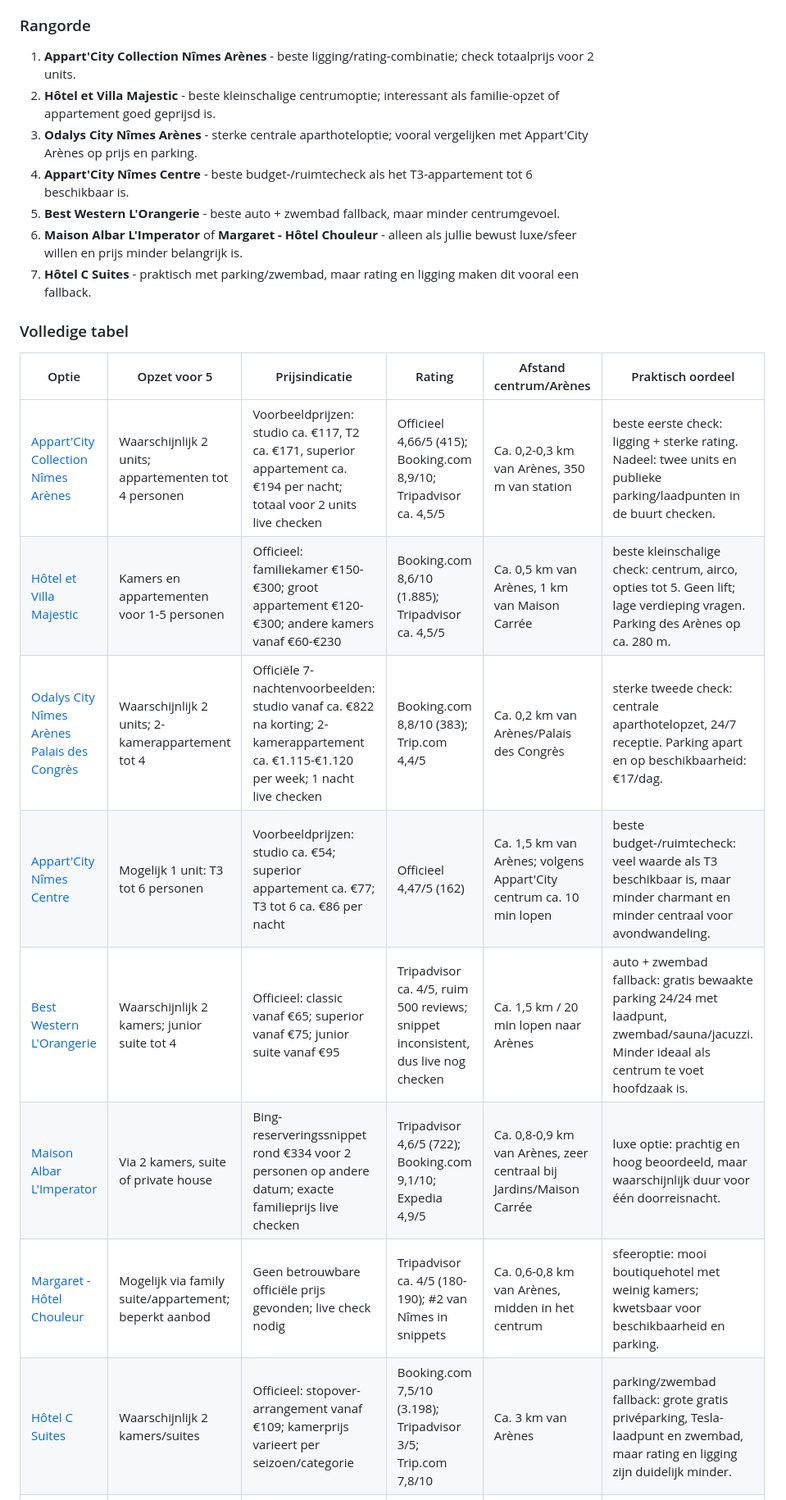
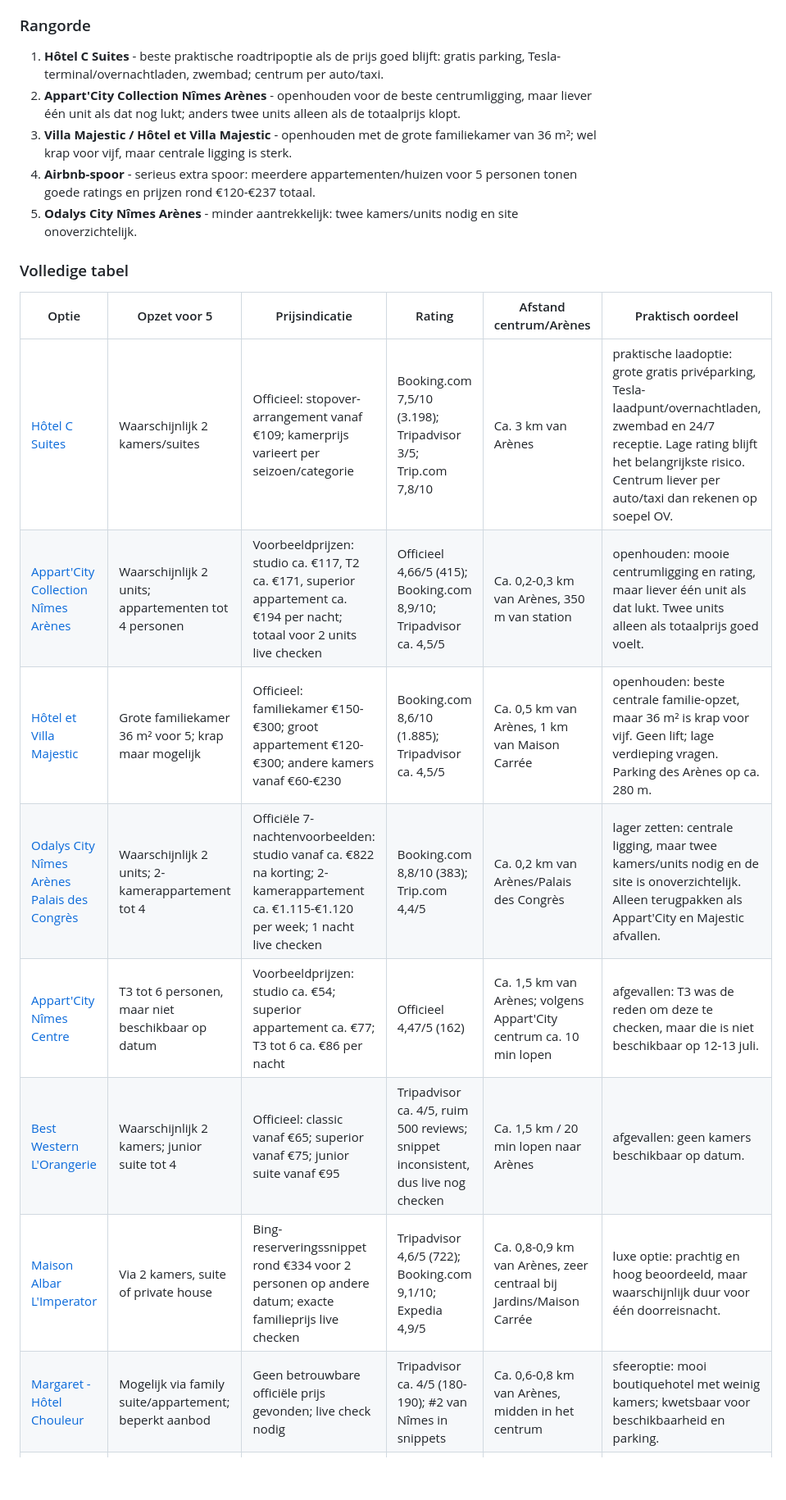
Before and after one commit to jpaarhuis/vakantie-2026, a Markdown page: docs/locations/nimes-pont-du-gard.md, the part around one of its changes. Shown at 82% size. Drawn GitHub-style; blank space fills up the shorter version.

Commit message:
Refine Nimes accommodation shortlist

```diff
--- a/docs/locations/nimes-pont-du-gard.md
+++ b/docs/locations/nimes-pont-du-gard.md
@@ -71,24 +71,22 @@ Gecheckt op 30 mei 2026 op officiële hotel-/aparthotelbronnen waar mogelijk. Pr
 
 ### Rangorde
 
-1. **Appart'City Collection Nîmes Arènes** - beste ligging/rating-combinatie; check totaalprijs voor 2 units.
-2. **Hôtel et Villa Majestic** - beste kleinschalige centrumoptie; interessant als familie-opzet of appartement goed geprijsd is.
-3. **Odalys City Nîmes Arènes** - sterke centrale aparthoteloptie; vooral vergelijken met Appart'City Arènes op prijs en parking.
-4. **Appart'City Nîmes Centre** - beste budget-/ruimtecheck als het T3-appartement tot 6 beschikbaar is.
-5. **Best Western L'Orangerie** - beste auto + zwembad fallback, maar minder centrumgevoel.
-6. **Maison Albar L'Imperator** of **Margaret - Hôtel Chouleur** - alleen als jullie bewust luxe/sfeer willen en prijs minder belangrijk is.
-7. **Hôtel C Suites** - praktisch met parking/zwembad, maar rating en ligging maken dit vooral een fallback.
+1. **Hôtel C Suites** - beste praktische roadtripoptie als de prijs goed blijft: gratis parking, Tesla-terminal/overnachtladen, zwembad; centrum per auto/taxi.
+2. **Appart'City Collection Nîmes Arènes** - openhouden voor de beste centrumligging, maar liever één unit als dat nog lukt; anders twee units alleen als de totaalprijs klopt.
+3. **Villa Majestic / Hôtel et Villa Majestic** - openhouden met de grote familiekamer van 36 m²; wel krap voor vijf, maar centrale ligging is sterk.
+4. **Airbnb-spoor** - serieus extra spoor: meerdere appartementen/huizen voor 5 personen tonen goede ratings en prijzen rond €120-€237 totaal.
+5. **Odalys City Nîmes Arènes** - minder aantrekkelijk: twee kamers/units nodig en site onoverzichtelijk.
 
 ### Volledige tabel
 
 | Optie | Opzet voor 5 | Prijsindicatie | Rating | Afstand centrum/Arènes | Praktisch oordeel |
 |---|---|---|---|---|---|
-| [Appart'City Collection Nîmes Arènes](https://www.appartcity.com/en/destinations/france/occitania/nimes/nimes-arenes) | Waarschijnlijk 2 units; appartementen tot 4 personen | Voorbeeldprijzen: studio ca. €117, T2 ca. €171, superior appartement ca. €194 per nacht; totaal voor 2 units live checken | Officieel 4,66/5 (415); Booking.com 8,9/10; Tripadvisor ca. 4,5/5 | Ca. 0,2-0,3 km van Arènes, 350 m van station | <span class="status-ok">beste eerste check:</span> ligging + sterke rating. Nadeel: twee units en publieke parking/laadpunten in de buurt checken. |
-| [Hôtel et Villa Majestic](https://www.hotel-majestic-nimes.com/en/) | Kamers en appartementen voor 1-5 personen | Officieel: familiekamer €150-€300; groot appartement €120-€300; andere kamers vanaf €60-€230 | Booking.com 8,6/10 (1.885); Tripadvisor ca. 4,5/5 | Ca. 0,5 km van Arènes, 1 km van Maison Carrée | <span class="status-ok">beste kleinschalige check:</span> centrum, airco, opties tot 5. Geen lift; lage verdieping vragen. Parking des Arènes op ca. 280 m. |
-| [Odalys City Nîmes Arènes Palais des Congrès](https://www.odalys-vacances.com/location-mer/languedoc-roussillon/nimes/odalys-city-nimes-arenes-palais-des-congres.html) | Waarschijnlijk 2 units; 2-kamerappartement tot 4 | Officiële 7-nachtenvoorbeelden: studio vanaf ca. €822 na korting; 2-kamerappartement ca. €1.115-€1.120 per week; 1 nacht live checken | Booking.com 8,8/10 (383); Trip.com 4,4/5 | Ca. 0,2 km van Arènes/Palais des Congrès | <span class="status-check">sterke tweede check:</span> centrale aparthotelopzet, 24/7 receptie. Parking apart en op beschikbaarheid: €17/dag. |
-| [Appart'City Nîmes Centre](https://www.appartcity.com/fr/destinations/france/occitanie/nimes/nimes-centre) | Mogelijk 1 unit: T3 tot 6 personen | Voorbeeldprijzen: studio ca. €54; superior appartement ca. €77; T3 tot 6 ca. €86 per nacht | Officieel 4,47/5 (162) | Ca. 1,5 km van Arènes; volgens Appart'City centrum ca. 10 min lopen | <span class="status-check">beste budget-/ruimtecheck:</span> veel waarde als T3 beschikbaar is, maar minder charmant en minder centraal voor avondwandeling. |
-| [Best Western L'Orangerie](https://www.hotel-orangerie.fr/en) | Waarschijnlijk 2 kamers; junior suite tot 4 | Officieel: classic vanaf €65; superior vanaf €75; junior suite vanaf €95 | Tripadvisor ca. 4/5, ruim 500 reviews; snippet inconsistent, dus live nog checken | Ca. 1,5 km / 20 min lopen naar Arènes | <span class="status-check">auto + zwembad fallback:</span> gratis bewaakte parking 24/24 met laadpunt, zwembad/sauna/jacuzzi. Minder ideaal als centrum te voet hoofdzaak is. |
+| [Hôtel C Suites](https://www.hotel-c-suites.com/) | Waarschijnlijk 2 kamers/suites | Officieel: stopover-arrangement vanaf €109; kamerprijs varieert per seizoen/categorie | Booking.com 7,5/10 (3.198); Tripadvisor 3/5; Trip.com 7,8/10 | Ca. 3 km van Arènes | <span class="status-ok">praktische laadoptie:</span> grote gratis privéparking, Tesla-laadpunt/overnachtladen, zwembad en 24/7 receptie. Lage rating blijft het belangrijkste risico. Centrum liever per auto/taxi dan rekenen op soepel OV. |
+| [Appart'City Collection Nîmes Arènes](https://www.appartcity.com/en/destinations/france/occitania/nimes/nimes-arenes) | Waarschijnlijk 2 units; appartementen tot 4 personen | Voorbeeldprijzen: studio ca. €117, T2 ca. €171, superior appartement ca. €194 per nacht; totaal voor 2 units live checken | Officieel 4,66/5 (415); Booking.com 8,9/10; Tripadvisor ca. 4,5/5 | Ca. 0,2-0,3 km van Arènes, 350 m van station | <span class="status-check">openhouden:</span> mooie centrumligging en rating, maar liever één unit als dat lukt. Twee units alleen als totaalprijs goed voelt. |
+| [Hôtel et Villa Majestic](https://www.hotel-majestic-nimes.com/en/) | Grote familiekamer 36 m² voor 5; krap maar mogelijk | Officieel: familiekamer €150-€300; groot appartement €120-€300; andere kamers vanaf €60-€230 | Booking.com 8,6/10 (1.885); Tripadvisor ca. 4,5/5 | Ca. 0,5 km van Arènes, 1 km van Maison Carrée | <span class="status-check">openhouden:</span> beste centrale familie-opzet, maar 36 m² is krap voor vijf. Geen lift; lage verdieping vragen. Parking des Arènes op ca. 280 m. |
+| [Odalys City Nîmes Arènes Palais des Congrès](https://www.odalys-vacances.com/location-mer/languedoc-roussillon/nimes/odalys-city-nimes-arenes-palais-des-congres.html) | Waarschijnlijk 2 units; 2-kamerappartement tot 4 | Officiële 7-nachtenvoorbeelden: studio vanaf ca. €822 na korting; 2-kamerappartement ca. €1.115-€1.120 per week; 1 nacht live checken | Booking.com 8,8/10 (383); Trip.com 4,4/5 | Ca. 0,2 km van Arènes/Palais des Congrès | <span class="status-risk">lager zetten:</span> centrale ligging, maar twee kamers/units nodig en de site is onoverzichtelijk. Alleen terugpakken als Appart'City en Majestic afvallen. |
+| [Appart'City Nîmes Centre](https://www.appartcity.com/fr/destinations/france/occitanie/nimes/nimes-centre) | T3 tot 6 personen, maar niet beschikbaar op datum | Voorbeeldprijzen: studio ca. €54; superior appartement ca. €77; T3 tot 6 ca. €86 per nacht | Officieel 4,47/5 (162) | Ca. 1,5 km van Arènes; volgens Appart'City centrum ca. 10 min lopen | <span class="status-risk">afgevallen:</span> T3 was de reden om deze te checken, maar die is niet beschikbaar op 12-13 juli. |
+| [Best Western L'Orangerie](https://www.hotel-orangerie.fr/en) | Waarschijnlijk 2 kamers; junior suite tot 4 | Officieel: classic vanaf €65; superior vanaf €75; junior suite vanaf €95 | Tripadvisor ca. 4/5, ruim 500 reviews; snippet inconsistent, dus live nog checken | Ca. 1,5 km / 20 min lopen naar Arènes | <span class="status-risk">afgevallen:</span> geen kamers beschikbaar op datum. |
 | [Maison Albar L'Imperator](https://www.maison-albar-hotels-l-imperator.com/en/) | Via 2 kamers, suite of private house | Bing-reserveringssnippet rond €334 voor 2 personen op andere datum; exacte familieprijs live checken | Tripadvisor 4,6/5 (722); Booking.com 9,1/10; Expedia 4,9/5 | Ca. 0,8-0,9 km van Arènes, zeer centraal bij Jardins/Maison Carrée | <span class="status-risk">luxe optie:</span> prachtig en hoog beoordeeld, maar waarschijnlijk duur voor één doorreisnacht. |
 | [Margaret - Hôtel Chouleur](https://www.margaret-hotelchouleur.com/en/) | Mogelijk via family suite/appartement; beperkt aanbod | Geen betrouwbare officiële prijs gevonden; live check nodig | Tripadvisor ca. 4/5 (180-190); #2 van Nîmes in snippets | Ca. 0,6-0,8 km van Arènes, midden in het centrum | <span class="status-risk">sfeeroptie:</span> mooi boutiquehotel met weinig kamers; kwetsbaar voor beschikbaarheid en parking. |
-| [Hôtel C Suites](https://www.hotel-c-suites.com/) | Waarschijnlijk 2 kamers/suites | Officieel: stopover-arrangement vanaf €109; kamerprijs varieert per seizoen/categorie | Booking.com 7,5/10 (3.198); Tripadvisor 3/5; Trip.com 7,8/10 | Ca. 3 km van Arènes | <span class="status-risk">parking/zwembad fallback:</span> grote gratis privéparking, Tesla-laadpunt en zwembad, maar rating en ligging zijn duidelijk minder. |
 | Accor-opties: Novotel Atria / ibis Styles Gare | Waarschijnlijk 2 kamers | Niet betrouwbaar geverifieerd | Niet betrouwbaar geverifieerd | Novotel Atria ca. 0,3 km; ibis Styles Gare ca. 0,8 km | <span class="status-risk">alleen handmatig checken:</span> Accor-pagina's stuurden naar login/loyalty-flow en leverden geen bruikbare officiële details op. |
```
Also changed, not shown: other parts of docs/locations/nimes-pont-du-gard.md (+35 -10 lines), docs/travel-plan.md (+2 -2 lines).
